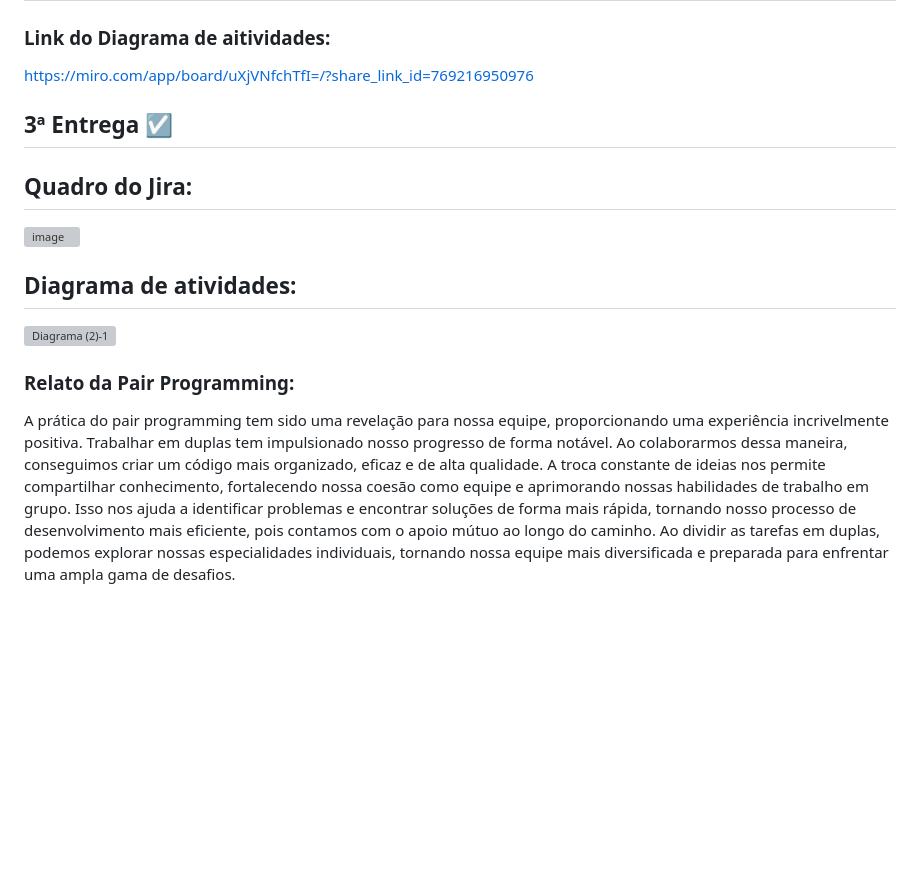
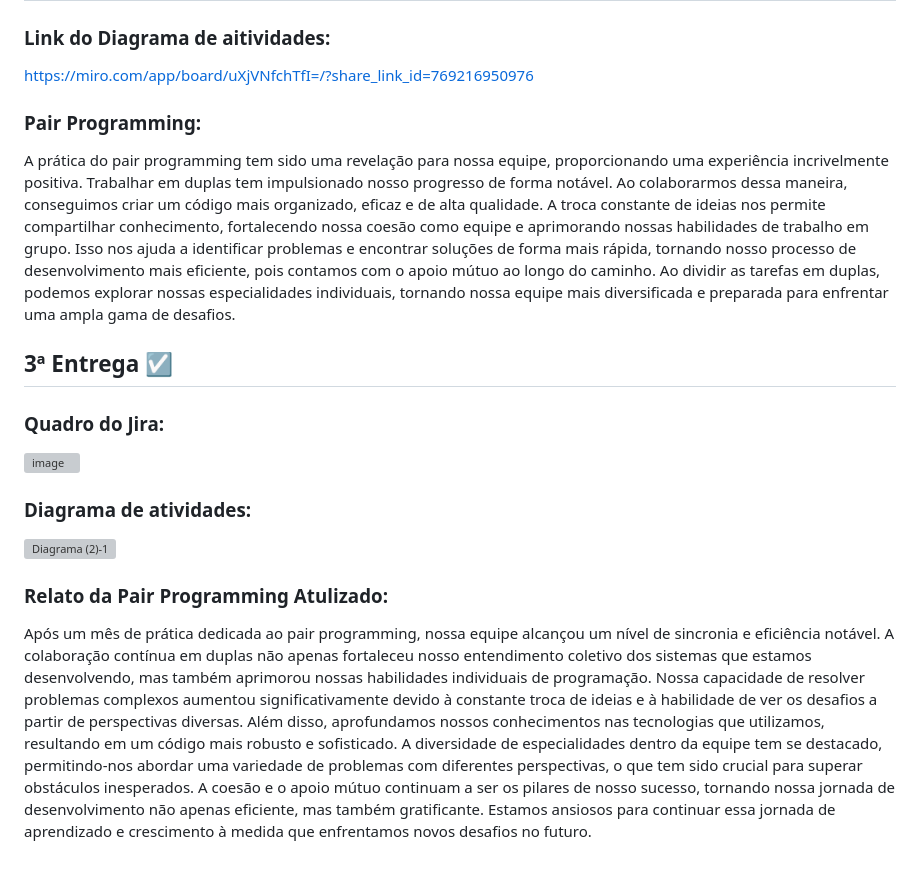
Before and after one commit to JoaoGChaves/Custom-Shape-Coach, a Markdown page: README.md, the part around the change. Rendered like a GitHub page; blank space fills up the shorter version; grey boxes are pictures that could not be loaded.

```diff
--- a/README.md
+++ b/README.md
@@ -64,18 +64,21 @@ https://projetofdsjgcl.atlassian.net/jira/software/projects/SPORT8708/boards/1/b
 
 https://miro.com/app/board/uXjVNfchTfI=/?share_link_id=769216950976
 
+### Pair Programming:
+
+A prática do pair programming tem sido uma revelação para nossa equipe, proporcionando uma experiência incrivelmente positiva. Trabalhar em duplas tem impulsionado nosso progresso de forma notável. Ao colaborarmos dessa maneira, conseguimos criar um código mais organizado, eficaz e de alta qualidade. A troca constante de ideias nos permite compartilhar conhecimento, fortalecendo nossa coesão como equipe e aprimorando nossas habilidades de trabalho em grupo. Isso nos ajuda a identificar problemas e encontrar soluções de forma mais rápida, tornando nosso processo de desenvolvimento mais eficiente, pois contamos com o apoio mútuo ao longo do caminho. Ao dividir as tarefas em duplas, podemos explorar nossas especialidades individuais, tornando nossa equipe mais diversificada e preparada para enfrentar uma ampla gama de desafios.
 
 ## 3ª Entrega ☑️
 
-## Quadro do Jira:
+### Quadro do Jira:
 
 ![image](https://github.com/JoaoGChaves/Custom-Shape-Coach/assets/136398896/2f33baf8-953e-4317-b6bc-83b335a85594)
 
-## Diagrama de atividades:
+### Diagrama de atividades:
 
 ![Diagrama (2)-1](https://github.com/JoaoGChaves/Custom-Shape-Coach/assets/136398896/6c8745bc-811e-4c18-814a-cde099ae324e)
 
 
-### Relato da Pair Programming:
+### Relato da Pair Programming Atulizado:
 
-A prática do pair programming tem sido uma revelação para nossa equipe, proporcionando uma experiência incrivelmente positiva. Trabalhar em duplas tem impulsionado nosso progresso de forma notável. Ao colaborarmos dessa maneira, conseguimos criar um código mais organizado, eficaz e de alta qualidade. A troca constante de ideias nos permite compartilhar conhecimento, fortalecendo nossa coesão como equipe e aprimorando nossas habilidades de trabalho em grupo. Isso nos ajuda a identificar problemas e encontrar soluções de forma mais rápida, tornando nosso processo de desenvolvimento mais eficiente, pois contamos com o apoio mútuo ao longo do caminho. Ao dividir as tarefas em duplas, podemos explorar nossas especialidades individuais, tornando nossa equipe mais diversificada e preparada para enfrentar uma ampla gama de desafios.
+Após um mês de prática dedicada ao pair programming, nossa equipe alcançou um nível de sincronia e eficiência notável. A colaboração contínua em duplas não apenas fortaleceu nosso entendimento coletivo dos sistemas que estamos desenvolvendo, mas também aprimorou nossas habilidades individuais de programação. Nossa capacidade de resolver problemas complexos aumentou significativamente devido à constante troca de ideias e à habilidade de ver os desafios a partir de perspectivas diversas. Além disso, aprofundamos nossos conhecimentos nas tecnologias que utilizamos, resultando em um código mais robusto e sofisticado. A diversidade de especialidades dentro da equipe tem se destacado, permitindo-nos abordar uma variedade de problemas com diferentes perspectivas, o que tem sido crucial para superar obstáculos inesperados. A coesão e o apoio mútuo continuam a ser os pilares de nosso sucesso, tornando nossa jornada de desenvolvimento não apenas eficiente, mas também gratificante. Estamos ansiosos para continuar essa jornada de aprendizado e crescimento à medida que enfrentamos novos desafios no futuro.
```
